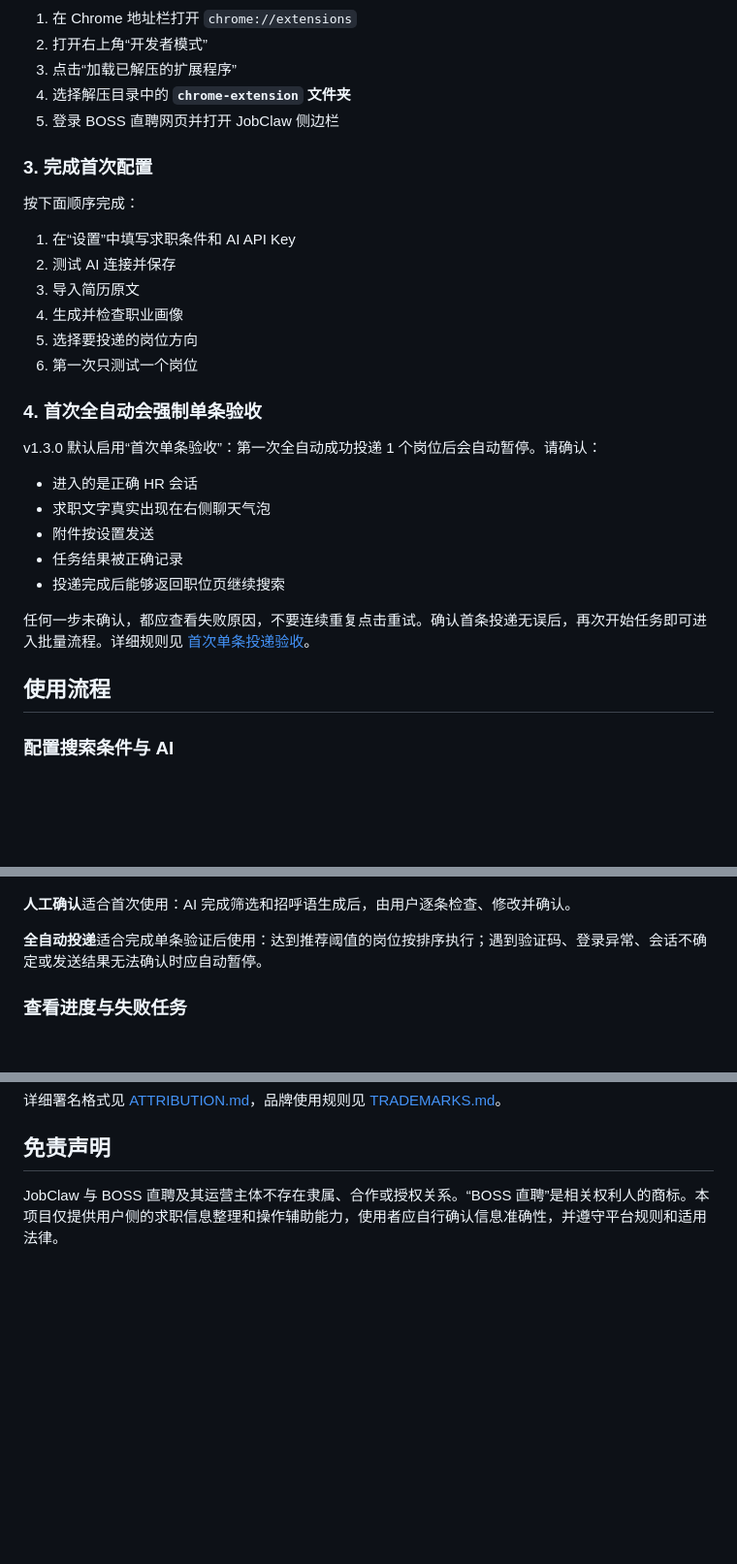
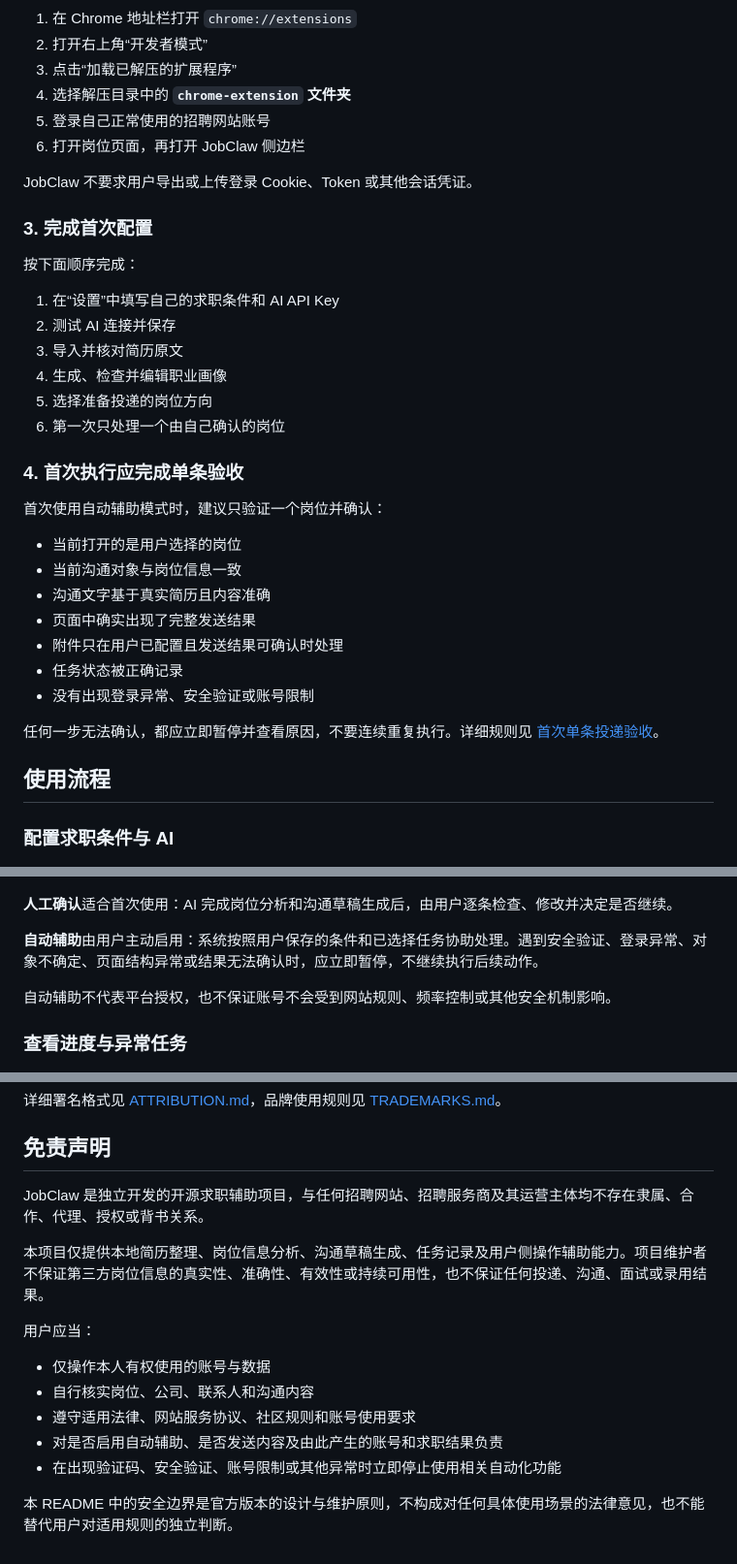
Before and after one commit to Chrisbetheking/job-claw, a Markdown page: README.md, 3 parts joined by grey strips. Shown at 97% size. GitHub-like rendering; blank space fills up the shorter version.

```diff
--- a/README.md
+++ b/README.md
@@ -69,34 +81,39 @@ JobClaw 把这些环节整理成一条清晰流程：
 2. 打开右上角“开发者模式”
 3. 点击“加载已解压的扩展程序”
 4. 选择解压目录中的 **`chrome-extension` 文件夹**
-5. 登录 BOSS 直聘网页并打开 JobClaw 侧边栏
+5. 登录自己正常使用的招聘网站账号
+6. 打开岗位页面，再打开 JobClaw 侧边栏
+
+JobClaw 不要求用户导出或上传登录 Cookie、Token 或其他会话凭证。
 
 ### 3. 完成首次配置
 
 按下面顺序完成：
 
-1. 在“设置”中填写求职条件和 AI API Key
+1. 在“设置”中填写自己的求职条件和 AI API Key
 2. 测试 AI 连接并保存
-3. 导入简历原文
-4. 生成并检查职业画像
-5. 选择要投递的岗位方向
-6. 第一次只测试一个岗位
+3. 导入并核对简历原文
+4. 生成、检查并编辑职业画像
+5. 选择准备投递的岗位方向
+6. 第一次只处理一个由自己确认的岗位
 
-### 4. 首次全自动会强制单条验收
+### 4. 首次执行应完成单条验收
 
-v1.3.0 默认启用“首次单条验收”：第一次全自动成功投递 1 个岗位后会自动暂停。请确认：
+首次使用自动辅助模式时，建议只验证一个岗位并确认：
 
-- 进入的是正确 HR 会话
-- 求职文字真实出现在右侧聊天气泡
-- 附件按设置发送
-- 任务结果被正确记录
-- 投递完成后能够返回职位页继续搜索
+- 当前打开的是用户选择的岗位
+- 当前沟通对象与岗位信息一致
+- 沟通文字基于真实简历且内容准确
+- 页面中确实出现了完整发送结果
+- 附件只在用户已配置且发送结果可确认时处理
+- 任务状态被正确记录
+- 没有出现登录异常、安全验证或账号限制
 
-任何一步未确认，都应查看失败原因，不要连续重复点击重试。确认首条投递无误后，再次开始任务即可进入批量流程。详细规则见 [首次单条投递验收](docs/首次单条验收.md)。
+任何一步无法确认，都应立即暂停并查看原因，不要连续重复执行。详细规则见 [首次单条投递验收](docs/首次单条验收.md)。
 
 ## 使用流程
 
-### 配置搜索条件与 AI
+### 配置求职条件与 AI
 
 ![配置搜索条件与 AI](docs/images/02-configure-ai.png)
 
@@ -132,11 +153,13 @@ AI 结果只是初稿。请检查个人定位、技能、项目、学历、城
 
 ![选择模式并开始](docs/images/06-start-task.png)
 
-**人工确认**适合首次使用：AI 完成筛选和招呼语生成后，由用户逐条检查、修改并确认。
+**人工确认**适合首次使用：AI 完成岗位分析和沟通草稿生成后，由用户逐条检查、修改并决定是否继续。
 
-**全自动投递**适合完成单条验证后使用：达到推荐阈值的岗位按排序执行；遇到验证码、登录异常、会话不确定或发送结果无法确认时应自动暂停。
+**自动辅助**由用户主动启用：系统按照用户保存的条件和已选择任务协助处理。遇到安全验证、登录异常、对象不确定、页面结构异常或结果无法确认时，应立即暂停，不继续执行后续动作。
 
-### 查看进度与失败任务
+自动辅助不代表平台授权，也不保证账号不会受到网站规则、频率控制或其他安全机制影响。
+
+### 查看进度与异常任务
 
 ![查看进度与失败任务](docs/images/07-monitor-and-retry.png)
 
@@ -271,4 +309,16 @@ JobClaw 采用 [Apache License 2.0](LICENSE) 开源。复制、修改和再分
 
 ## 免责声明
 
-JobClaw 与 BOSS 直聘及其运营主体不存在隶属、合作或授权关系。“BOSS 直聘”是相关权利人的商标。本项目仅提供用户侧的求职信息整理和操作辅助能力，使用者应自行确认信息准确性，并遵守平台规则和适用法律。
+JobClaw 是独立开发的开源求职辅助项目，与任何招聘网站、招聘服务商及其运营主体均不存在隶属、合作、代理、授权或背书关系。
+
+本项目仅提供本地简历整理、岗位信息分析、沟通草稿生成、任务记录及用户侧操作辅助能力。项目维护者不保证第三方岗位信息的真实性、准确性、有效性或持续可用性，也不保证任何投递、沟通、面试或录用结果。
+
+用户应当：
+
+- 仅操作本人有权使用的账号与数据
+- 自行核实岗位、公司、联系人和沟通内容
+- 遵守适用法律、网站服务协议、社区规则和账号使用要求
+- 对是否启用自动辅助、是否发送内容及由此产生的账号和求职结果负责
+- 在出现验证码、安全验证、账号限制或其他异常时立即停止使用相关自动化功能
+
+本 README 中的安全边界是官方版本的设计与维护原则，不构成对任何具体使用场景的法律意见，也不能替代用户对适用规则的独立判断。
```
Also changed, not shown: other parts of README.md (+75 -44 lines).
